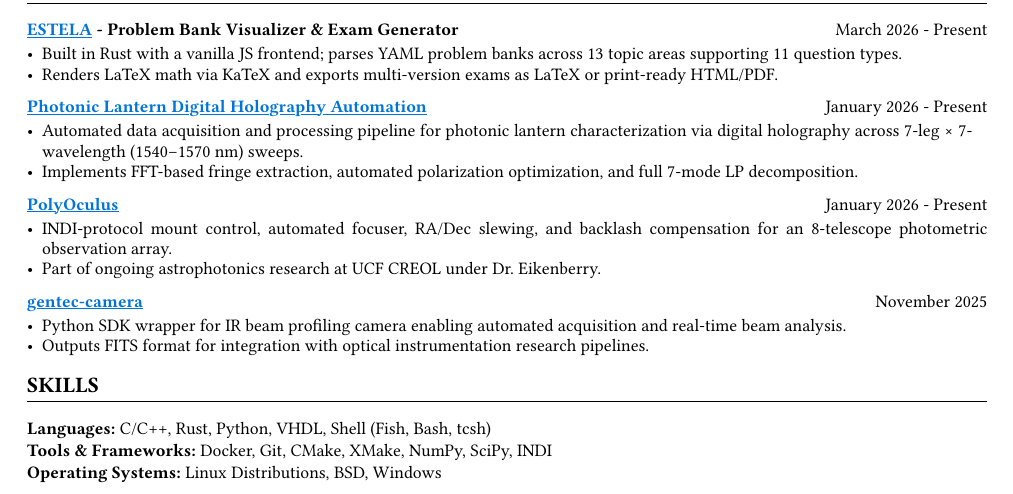
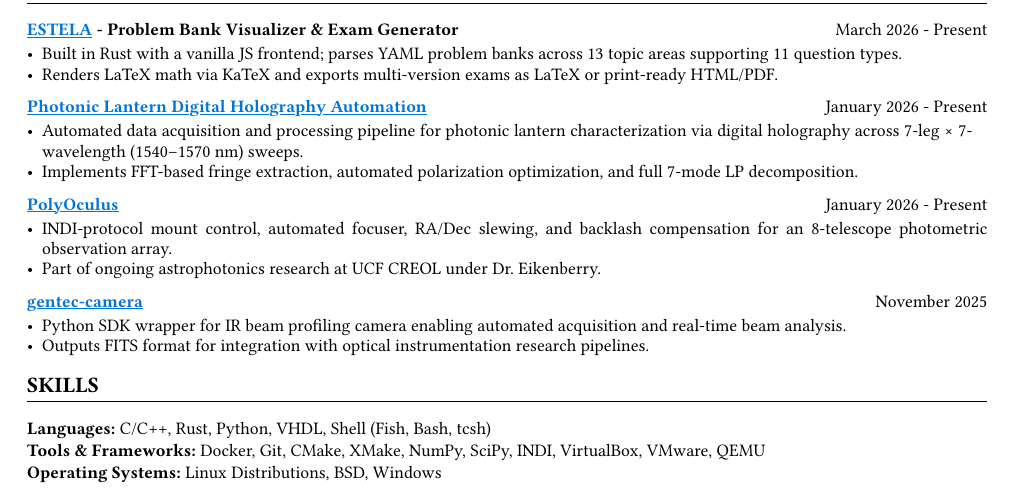
Before and after one commit to jeebuscrossaint/jeebuscrossaint.github.io, a Typst document (resume.typ): part of the page, cut so that both start at the same text. The pictures show the PDF file resume.pdf that the author committed with the source.

Commit message:
resume: add VirtualBox, VMware, QEMU to tools
Co-Authored-By: Claude Sonnet 4.6 <noreply@anthropic.com>

```diff
--- a/resume.typ
+++ b/resume.typ
@@ -105,6 +105,6 @@
 #line(length: 100%, stroke: 0.4pt)
 *Languages:* C/C++, Rust, Python, VHDL, Shell (Fish, Bash, tcsh) \
 #v(-0.6em)
-*Tools & Frameworks:* Docker, Git, CMake, XMake, NumPy, SciPy, INDI \
+*Tools & Frameworks:* Docker, Git, CMake, XMake, NumPy, SciPy, INDI, VirtualBox, VMware, QEMU \
 #v(-0.6em)
 *Operating Systems:* Linux Distributions, BSD, Windows
```
Also changed, not shown: resume.pdf.
